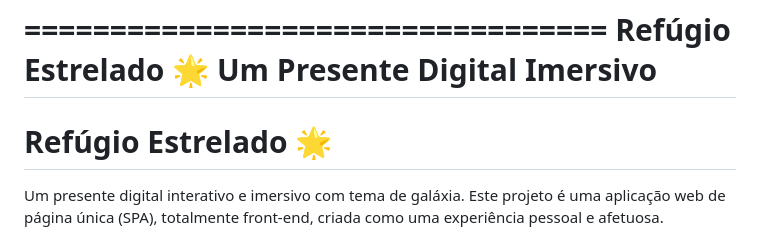
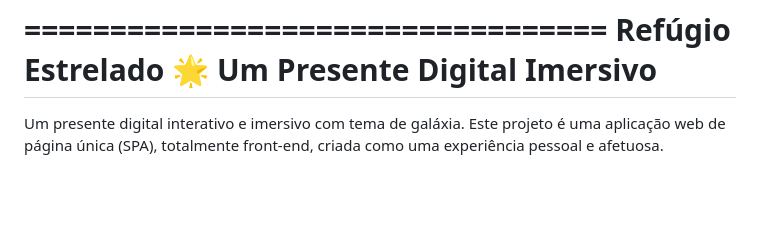
Before and after one commit to RonaldRoderjan/Presente, a Markdown page: README.md, the part around the change. GitHub-like rendering; blank space fills up the shorter version.

Commit message:
Revise README for clarity and formatting

```diff
--- a/README.md
+++ b/README.md
@@ -2,8 +2,6 @@
       Refúgio Estrelado 🌟
    Um Presente Digital Imersivo
 ==================================
-
-# Refúgio Estrelado 🌟
 
 Um presente digital interativo e imersivo com tema de galáxia. Este projeto é uma aplicação web de página única (SPA), totalmente front-end, criada como uma experiência pessoal e afetuosa.
 
```
